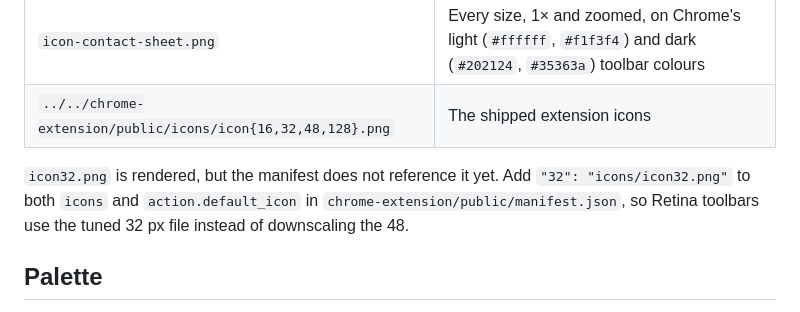
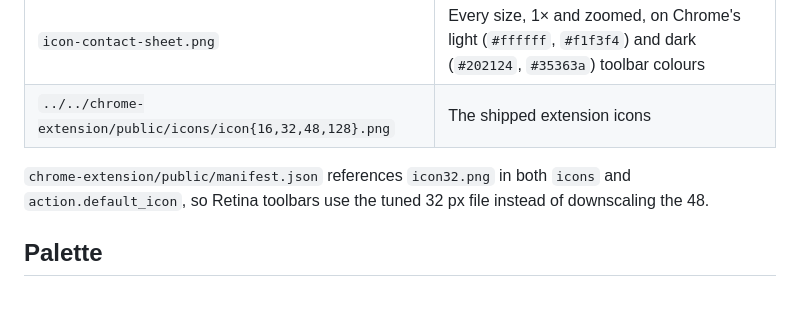
Before and after one commit to renchris/natural-text-to-voice-extension, a Markdown page: assets/brand/README.md, the part around the change. Drawn GitHub-style.

```diff
--- a/assets/brand/README.md
+++ b/assets/brand/README.md
@@ -19,9 +19,8 @@ arcs on an indigo continuous-corner tile. It reads as "read aloud / voice", and
 | `icon-contact-sheet.png` | Every size, 1× and zoomed, on Chrome's light (`#ffffff`, `#f1f3f4`) and dark (`#202124`, `#35363a`) toolbar colours |
 | `../../chrome-extension/public/icons/icon{16,32,48,128}.png` | The shipped extension icons |
 
-`icon32.png` is rendered, but the manifest does not reference it yet. Add `"32": "icons/icon32.png"` to both
-`icons` and `action.default_icon` in `chrome-extension/public/manifest.json`, so Retina toolbars use the tuned
-32 px file instead of downscaling the 48.
+`chrome-extension/public/manifest.json` references `icon32.png` in both `icons` and `action.default_icon`, so
+Retina toolbars use the tuned 32 px file instead of downscaling the 48.
 
 ## Palette
 
```
Also changed, not shown: CHANGELOG.md (+11 -7 lines).
